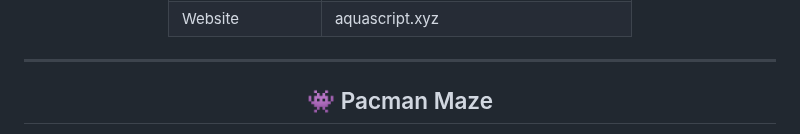
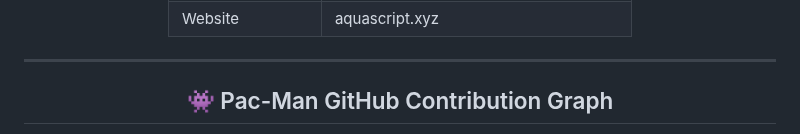
Before and after one commit to wecoded-dev/wecoded-dev, a Markdown page: README.md, the part around one of its changes. GitHub-like rendering.

```diff
--- a/README.md
+++ b/README.md
@@ -151,6 +151,6 @@ _The fastest way for developers to access public data and build cool things!_
 
 ---
 
-## 👾 Pacman Maze
+## 👾 Pac-Man GitHub Contribution Graph
 
 <picture>
```
Also changed, not shown: other parts of README.md (+3 -3 lines).
